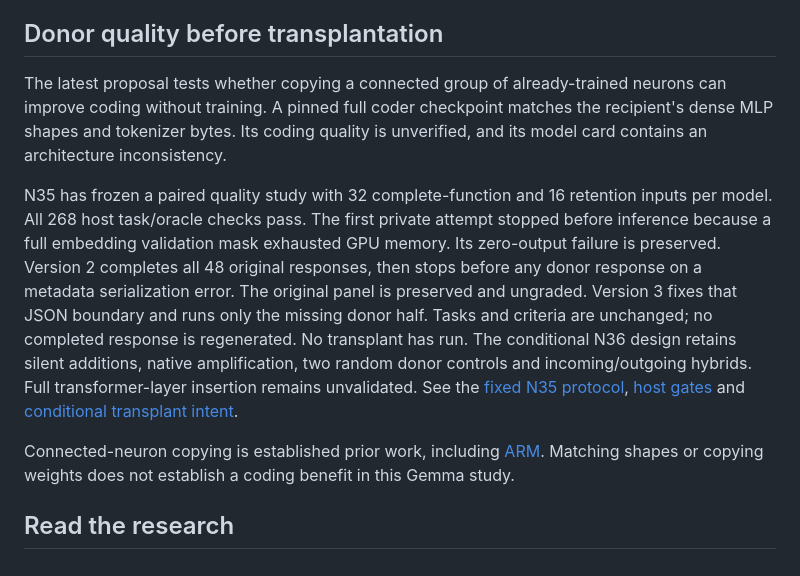
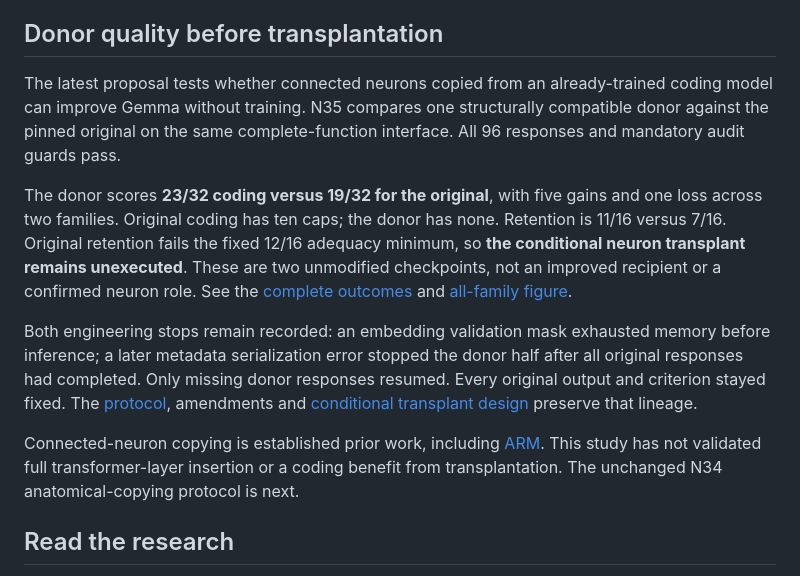
Before and after one commit to yatin-superintelligence/gemma-neuron-engineering, a Markdown page: README.md, the part around the change. Rendered like a GitHub page.

Commit message:
Report full donor comparison and preserve failed transplant prerequisite

```diff
--- a/README.md
+++ b/README.md
@@ -10,11 +10,13 @@ N25 supplies an assessable runtime-edit null. The earlier N21 result remains pre
 
 ## Donor quality before transplantation
 
-The latest proposal tests whether copying a connected group of already-trained neurons can improve coding without training. A pinned full coder checkpoint matches the recipient's dense MLP shapes and tokenizer bytes. Its coding quality is unverified, and its model card contains an architecture inconsistency.
+The latest proposal tests whether connected neurons copied from an already-trained coding model can improve Gemma without training. N35 compares one structurally compatible donor against the pinned original on the same complete-function interface. All 96 responses and mandatory audit guards pass.
 
-N35 has frozen a paired quality study with 32 complete-function and 16 retention inputs per model. All 268 host task/oracle checks pass. The first private attempt stopped before inference because a full embedding validation mask exhausted GPU memory. Its zero-output failure is preserved. Version 2 completes all 48 original responses, then stops before any donor response on a metadata serialization error. The original panel is preserved and ungraded. Version 3 fixes that JSON boundary and runs only the missing donor half. Tasks and criteria are unchanged; no completed response is regenerated. No transplant has run. The conditional N36 design retains silent additions, native amplification, two random donor controls and incoming/outgoing hybrids. Full transformer-layer insertion remains unvalidated. See the [fixed N35 protocol](methods/n35_prospective_protocol.json), [host gates](results/n35_preparation.json) and [conditional transplant intent](methods/n36_conditional_intent.json).
+The donor scores **23/32 coding versus 19/32 for the original**, with five gains and one loss across two families. Original coding has ten caps; the donor has none. Retention is 11/16 versus 7/16. Original retention fails the fixed 12/16 adequacy minimum, so **the conditional neuron transplant remains unexecuted**. These are two unmodified checkpoints, not an improved recipient or a confirmed neuron role. See the [complete outcomes](results/n35_summary.json) and [all-family figure](docs/figures/n35_summary.png).
 
-Connected-neuron copying is established prior work, including [ARM](https://arxiv.org/abs/2601.07309). Matching shapes or copying weights does not establish a coding benefit in this Gemma study.
+Both engineering stops remain recorded: an embedding validation mask exhausted memory before inference; a later metadata serialization error stopped the donor half after all original responses had completed. Only missing donor responses resumed. Every original output and criterion stayed fixed. The [protocol](methods/n35_prospective_protocol.json), amendments and [conditional transplant design](methods/n36_conditional_intent.json) preserve that lineage.
+
+Connected-neuron copying is established prior work, including [ARM](https://arxiv.org/abs/2601.07309). This study has not validated full transformer-layer insertion or a coding benefit from transplantation. The unchanged N34 anatomical-copying protocol is next.
 
 ## Read the research
 
```
Also changed, not shown: docs/figures/n35_summary.png (added), 17 other files.
